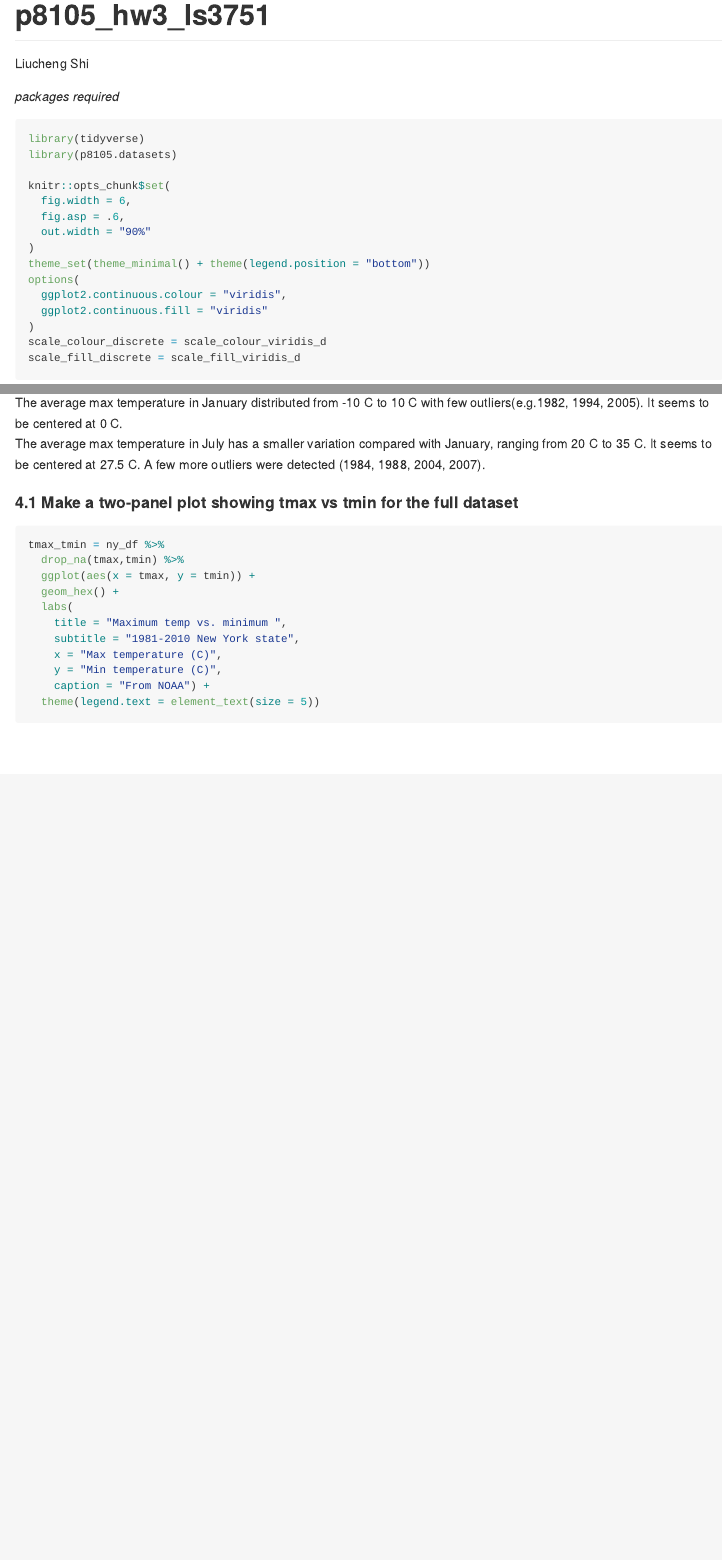
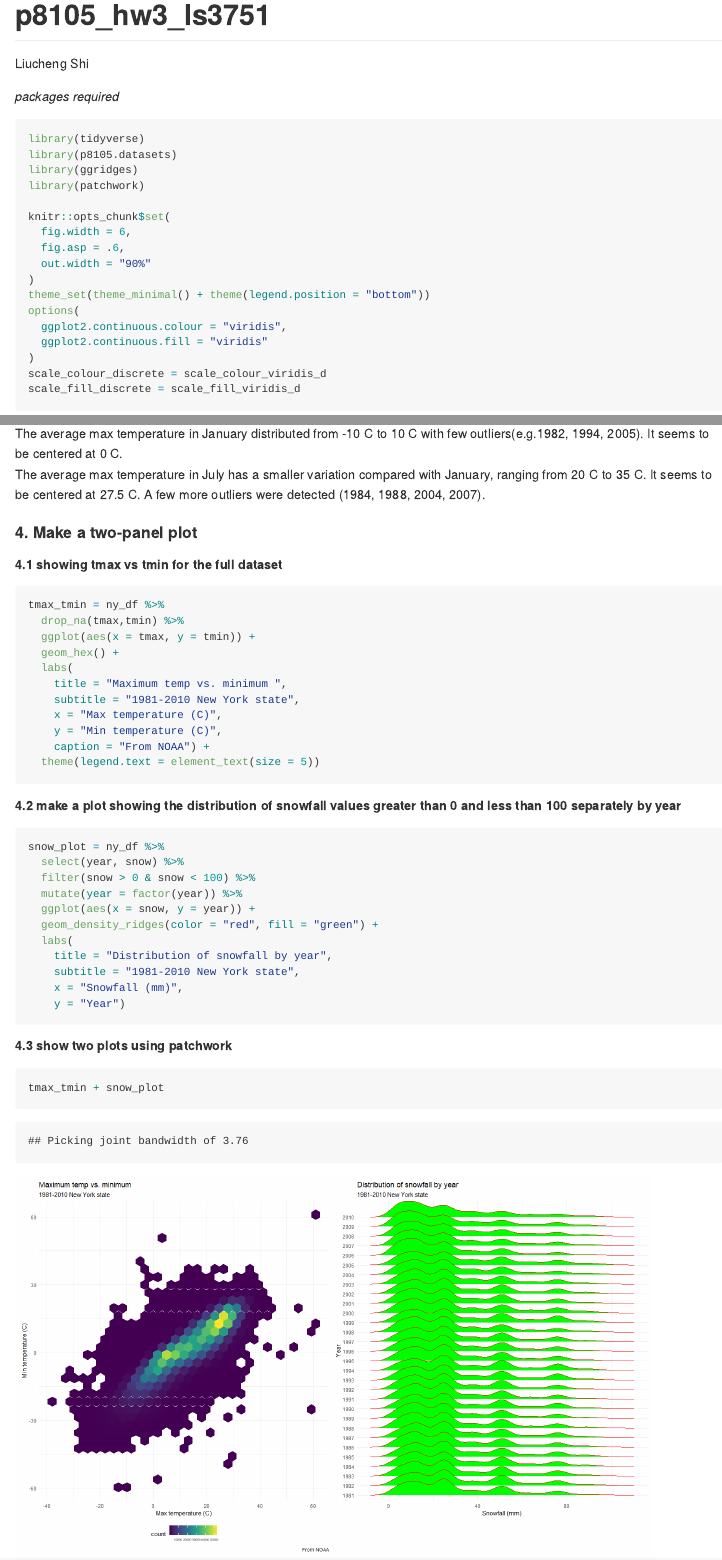
Before and after one commit to seriousbamboo/p8105_hw3_ls3751, an R Markdown document (p8105_hw3_ls3751.Rmd): the page in a window 1100 px wide, from its top, and a second part further down, joined at a grey line. The pictures show the output file p8105_hw3_ls3751.md that the author committed with the source, drawn offline in the style of GitHub; long lines of code are wrapped.

Commit message:
complete problem 3

````diff
--- a/p8105_hw3_ls3751.Rmd
+++ b/p8105_hw3_ls3751.Rmd
@@ -8,6 +8,8 @@ _packages required_
 ```{r setup, message = F}
 library(tidyverse)
 library(p8105.datasets)
+library(ggridges)
+library(patchwork)
 
 knitr::opts_chunk$set(
   fig.width = 6,
@@ -255,7 +257,9 @@ ny_jan_jul %>%
 The average max temperature in January distributed from -10 C to 10 C with few outliers(e.g.1982, 1994, 2005). It seems to be centered at 0 C.
 The average max temperature in July has a smaller variation compared with January, ranging from 20 C to 35 C. It seems to be centered at 27.5 C. A few more outliers were detected (1984, 1988, 2004, 2007).
 
-#### 4.1 Make a two-panel plot showing tmax vs tmin for the full dataset
+#### 4. Make a two-panel plot
+
+##### 4.1 showing tmax vs tmin for the full dataset
 
 ```{r}
 tmax_tmin = ny_df %>%
@@ -271,6 +275,25 @@ tmax_tmin = ny_df %>%
   theme(legend.text = element_text(size = 5))
 ```
 
+
+##### 4.2 make a plot showing the distribution of snowfall values greater than 0 and less than 100 separately by year
+
 ```{r}
+snow_plot = ny_df %>%
+  select(year, snow) %>%
+  filter(snow > 0 & snow < 100) %>%
+  mutate(year = factor(year)) %>%
+  ggplot(aes(x = snow, y = year)) +
+  geom_density_ridges(color = "red", fill = "green") +
+  labs(
+    title = "Distribution of snowfall by year",
+    subtitle = "1981-2010 New York state",
+    x = "Snowfall (mm)",
+    y = "Year")
+```
 
+##### 4.3 show two plots using patchwork
+
+```{r, fig.width = 16, fig.height = 10}
+tmax_tmin + snow_plot
 ```
````
Also changed, not shown: p8105_hw3_ls3751.md, p8105_hw3_ls3751_files/figure-gfm/unnamed-chunk-17-1.png (added).
